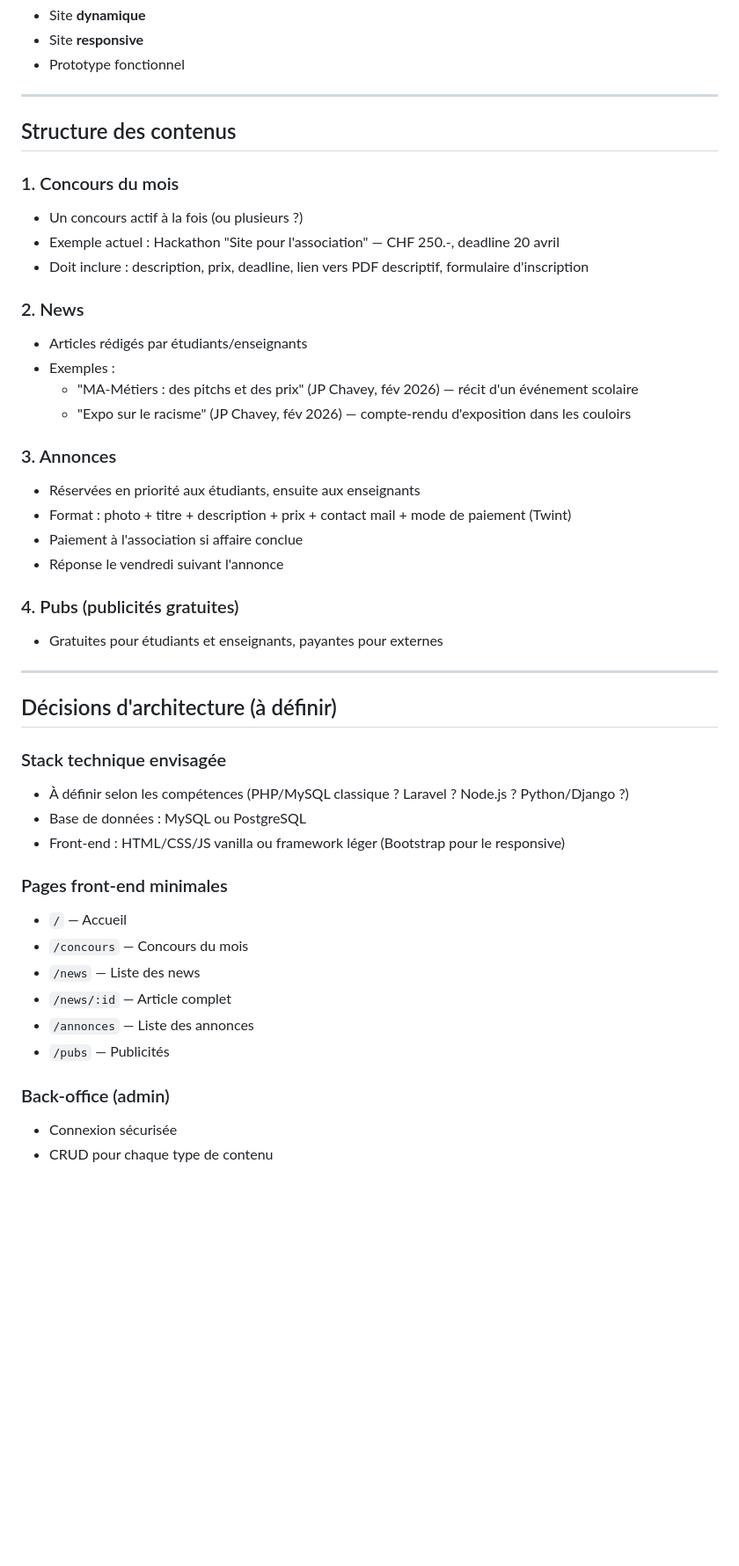
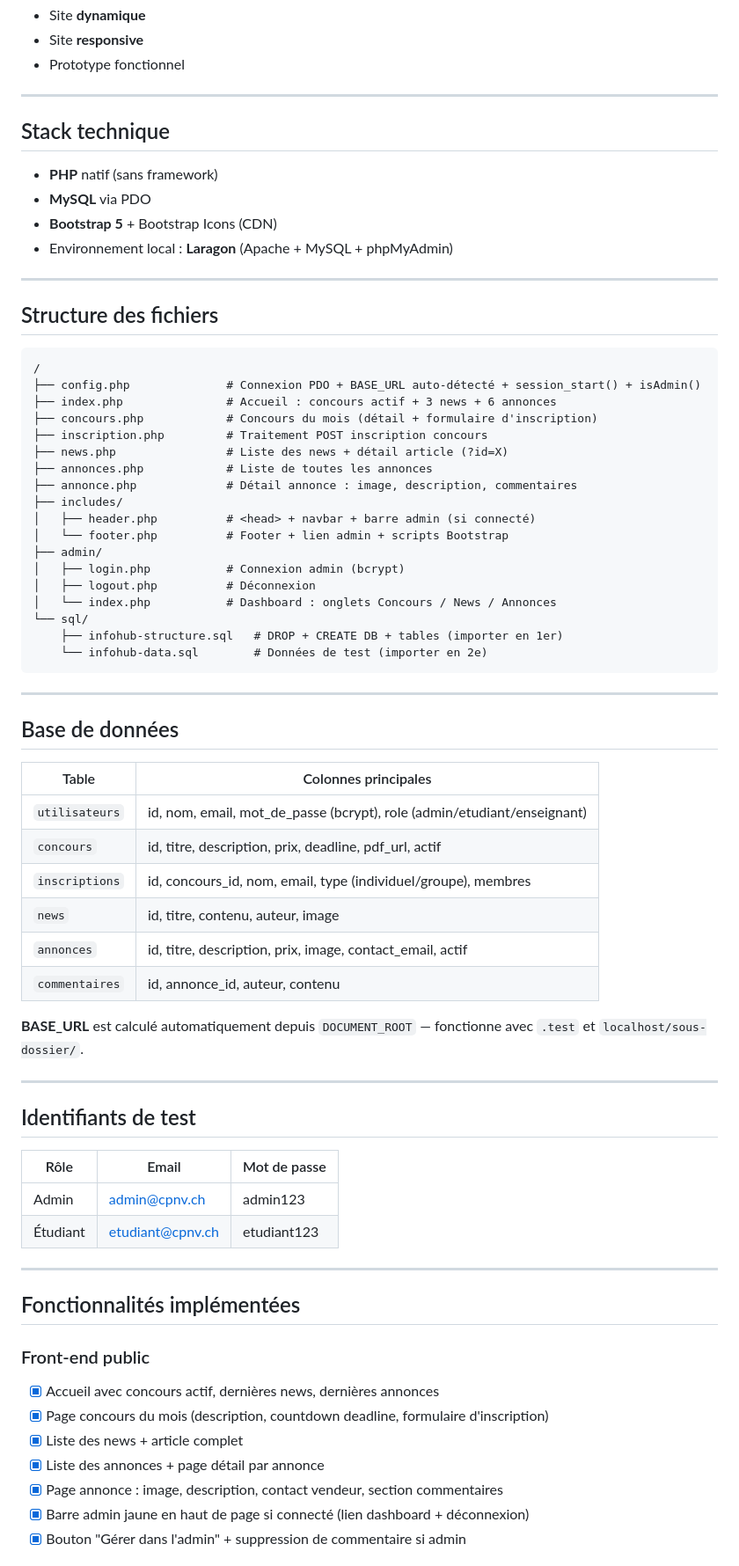
Before and after one commit to arthursaugycpnv/info-hub-concours, a Markdown page: CONTEXT.md, the part around one of its changes. Shown at 88% size. Drawn GitHub-style; blank space fills up the shorter version.

Commit message:
Update CONTEXT.md to reflect current state of project
https://claude.ai/code/session_01DtvtJuL6tG5mBjc9dapZko

````diff
--- a/CONTEXT.md
+++ b/CONTEXT.md
@@ -32,45 +32,72 @@
 
 ---
 
-## Structure des contenus
+## Stack technique
 
-### 1. Concours du mois
-- Un concours actif à la fois (ou plusieurs ?)
-- Exemple actuel : Hackathon "Site pour l'association" — CHF 250.-, deadline 20 avril
-- Doit inclure : description, prix, deadline, lien vers PDF descriptif, formulaire d'inscription
-
-### 2. News
-- Articles rédigés par étudiants/enseignants
-- Exemples :
-  - "MA-Métiers : des pitchs et des prix" (JP Chavey, fév 2026) — récit d'un événement scolaire
-  - "Expo sur le racisme" (JP Chavey, fév 2026) — compte-rendu d'exposition dans les couloirs
-
-### 3. Annonces
-- Réservées en priorité aux étudiants, ensuite aux enseignants
-- Format : photo + titre + description + prix + contact mail + mode de paiement (Twint)
-- Paiement à l'association si affaire conclue
-- Réponse le vendredi suivant l'annonce
-
-### 4. Pubs (publicités gratuites)
-- Gratuites pour étudiants et enseignants, payantes pour externes
+- **PHP** natif (sans framework)
+- **MySQL** via PDO
+- **Bootstrap 5** + Bootstrap Icons (CDN)
+- Environnement local : **Laragon** (Apache + MySQL + phpMyAdmin)
 
 ---
 
-## Décisions d'architecture (à définir)
+## Structure des fichiers
 
-### Stack technique envisagée
-- À définir selon les compétences (PHP/MySQL classique ? Laravel ? Node.js ? Python/Django ?)
-- Base de données : MySQL ou PostgreSQL
-- Front-end : HTML/CSS/JS vanilla ou framework léger (Bootstrap pour le responsive)
+```
+/
+├── config.php              # Connexion PDO + BASE_URL auto-détecté + session_start() + isAdmin()
+├── index.php               # Accueil : concours actif + 3 news + 6 annonces
+├── concours.php            # Concours du mois (détail + formulaire d'inscription)
+├── inscription.php         # Traitement POST inscription concours
+├── news.php                # Liste des news + détail article (?id=X)
+├── annonces.php            # Liste de toutes les annonces
+├── annonce.php             # Détail annonce : image, description, commentaires
+├── includes/
+│   ├── header.php          # <head> + navbar + barre admin (si connecté)
+│   └── footer.php          # Footer + lien admin + scripts Bootstrap
+├── admin/
+│   ├── login.php           # Connexion admin (bcrypt)
+│   ├── logout.php          # Déconnexion
+│   └── index.php           # Dashboard : onglets Concours / News / Annonces
+└── sql/
+    ├── infohub-structure.sql   # DROP + CREATE DB + tables (importer en 1er)
+    └── infohub-data.sql        # Données de test (importer en 2e)
+```
 
-### Pages front-end minimales
-- `/` — Accueil
-- `/concours` — Concours du mois
-- `/news` — Liste des news
-- `/news/:id` — Article complet
-- `/annonces` — Liste des annonces
-- `/pubs` — Publicités
+---
 
-### Back-office (admin)
-- Connexion sécurisée
-- CRUD pour chaque type de contenu
+## Base de données
+
+| Table | Colonnes principales |
+|-------|---------------------|
+| `utilisateurs` | id, nom, email, mot_de_passe (bcrypt), role (admin/etudiant/enseignant) |
+| `concours` | id, titre, description, prix, deadline, pdf_url, actif |
+| `inscriptions` | id, concours_id, nom, email, type (individuel/groupe), membres |
+| `news` | id, titre, contenu, auteur, image |
+| `annonces` | id, titre, description, prix, image, contact_email, actif |
+| `commentaires` | id, annonce_id, auteur, contenu |
+
+**BASE_URL** est calculé automatiquement depuis `DOCUMENT_ROOT` — fonctionne avec `.test` et `localhost/sous-dossier/`.
+
+---
+
+## Identifiants de test
+
+| Rôle | Email | Mot de passe |
+|------|-------|--------------|
+| Admin | admin@cpnv.ch | admin123 |
+| Étudiant | etudiant@cpnv.ch | etudiant123 |
+
+---
+
+## Fonctionnalités implémentées
+
+### Front-end public
+- [x] Accueil avec concours actif, dernières news, dernières annonces
+- [x] Page concours du mois (description, countdown deadline, formulaire d'inscription)
+- [x] Liste des news + article complet
+- [x] Liste des annonces + page détail par annonce
+- [x] Page annonce : image, description, contact vendeur, section commentaires
+- [x] Barre admin jaune en haut de page si connecté (lien dashboard + déconnexion)
+- [x] Bouton "Gérer dans l'admin" + suppression de commentaire si admin
+
````
Also changed, not shown: other parts of CONTEXT.md (+25 -3 lines).
